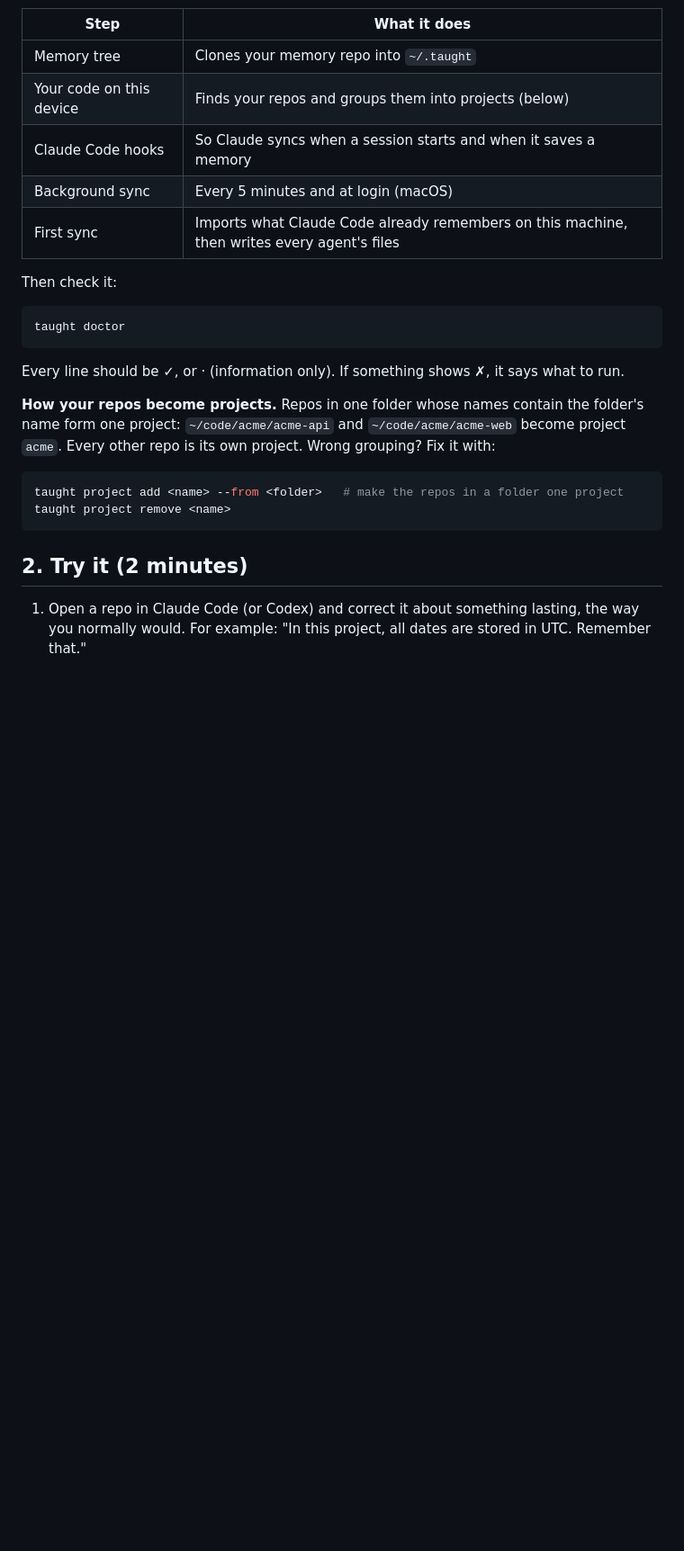
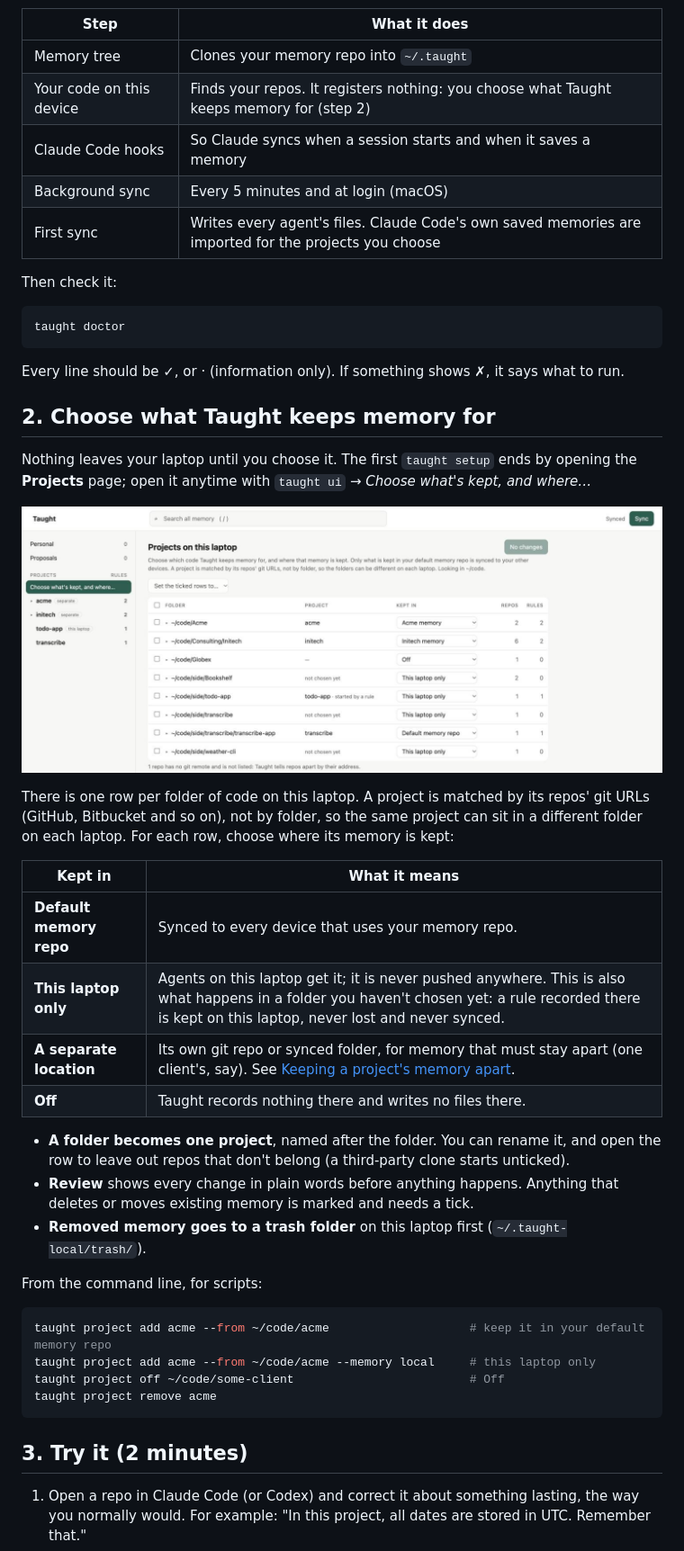
Before and after one commit to AryabhattaLabs/taught, a Markdown page: GETTING-STARTED.md, the part around one of its changes. Shown at 90% size. GitHub-like rendering; pictures changed too: images/ui-projects.png (added); blank space fills up the shorter version.

````diff
--- a/GETTING-STARTED.md
+++ b/GETTING-STARTED.md
@@ -30,10 +30,10 @@ Setup works through these steps and prints a line for each:
 | Step | What it does |
 |---|---|
 | Memory tree | Clones your memory repo into `~/.taught` |
-| Your code on this device | Finds your repos and groups them into projects (below) |
+| Your code on this device | Finds your repos. It registers nothing: you choose what Taught keeps memory for (step 2) |
 | Claude Code hooks | So Claude syncs when a session starts and when it saves a memory |
 | Background sync | Every 5 minutes and at login (macOS) |
-| First sync | Imports what Claude Code already remembers on this machine, then writes every agent's files |
+| First sync | Writes every agent's files. Claude Code's own saved memories are imported for the projects you choose |
 
 Then check it:
 
@@ -43,14 +43,35 @@ taught doctor
 
 Every line should be ✓, or · (information only). If something shows ✗, it says what to run.
 
-**How your repos become projects.** Repos in one folder whose names contain the folder's name form one project: `~/code/acme/acme-api` and `~/code/acme/acme-web` become project `acme`. Every other repo is its own project. Wrong grouping? Fix it with:
+## 2. Choose what Taught keeps memory for
+
+Nothing leaves your laptop until you choose it. The first `taught setup` ends by opening the **Projects** page; open it anytime with `taught ui` → *Choose what's kept, and where…*
+
+![The Projects page in taught ui](images/ui-projects.png)
+
+There is one row per folder of code on this laptop. A project is matched by its repos' git URLs (GitHub, Bitbucket and so on), not by folder, so the same project can sit in a different folder on each laptop. For each row, choose where its memory is kept:
+
+| Kept in | What it means |
+|---|---|
+| **Default memory repo** | Synced to every device that uses your memory repo. |
+| **This laptop only** | Agents on this laptop get it; it is never pushed anywhere. This is also what happens in a folder you haven't chosen yet: a rule recorded there is kept on this laptop, never lost and never synced. |
+| **A separate location** | Its own git repo or synced folder, for memory that must stay apart (one client's, say). See [Keeping a project's memory apart](#keeping-a-projects-memory-apart). |
+| **Off** | Taught records nothing there and writes no files there. |
+
+- **A folder becomes one project**, named after the folder. You can rename it, and open the row to leave out repos that don't belong (a third-party clone starts unticked).
+- **Review** shows every change in plain words before anything happens. Anything that deletes or moves existing memory is marked and needs a tick.
+- **Removed memory goes to a trash folder** on this laptop first (`~/.taught-local/trash/`).
+
+From the command line, for scripts:
 
 ```bash
-taught project add <name> --from <folder>   # make the repos in a folder one project
-taught project remove <name>
+taught project add acme --from ~/code/acme                    # keep it in your default memory repo
+taught project add acme --from ~/code/acme --memory local     # this laptop only
+taught project off ~/code/some-client                         # Off
+taught project remove acme
 ```
 
-## 2. Try it (2 minutes)
+## 3. Try it (2 minutes)
 
 1. Open a repo in Claude Code (or Codex) and correct it about something lasting, the way you normally would. For example: "In this project, all dates are stored in UTC. Remember that."
 2. The agent records it by running `taught note …`. Its own instructions, which Taught wrote, tell it to. You'll see the command and a line starting with `Noted (…)`.
````
Also changed, not shown: other parts of GETTING-STARTED.md (+27 -5 lines), README.md (+3 -2 lines).
